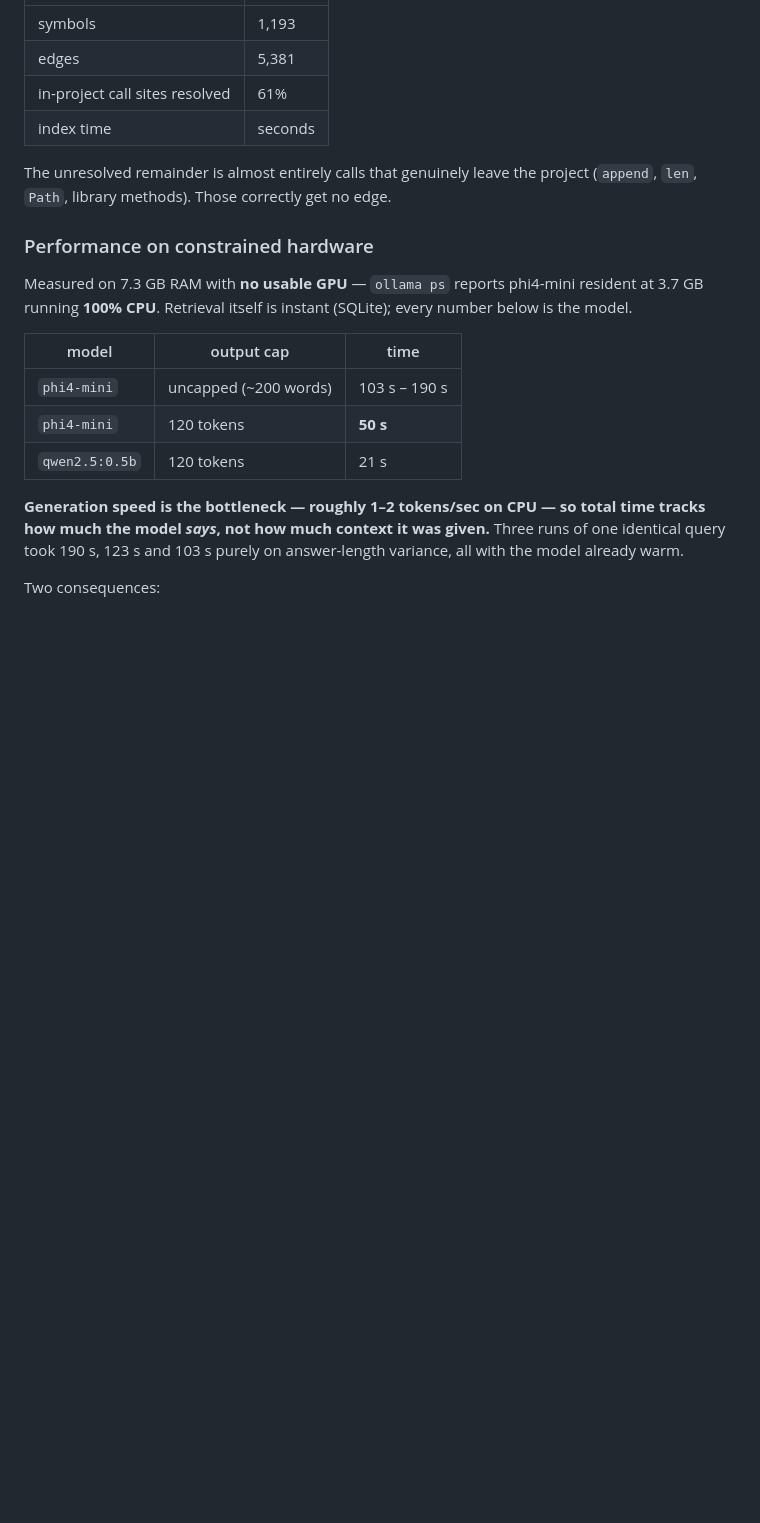
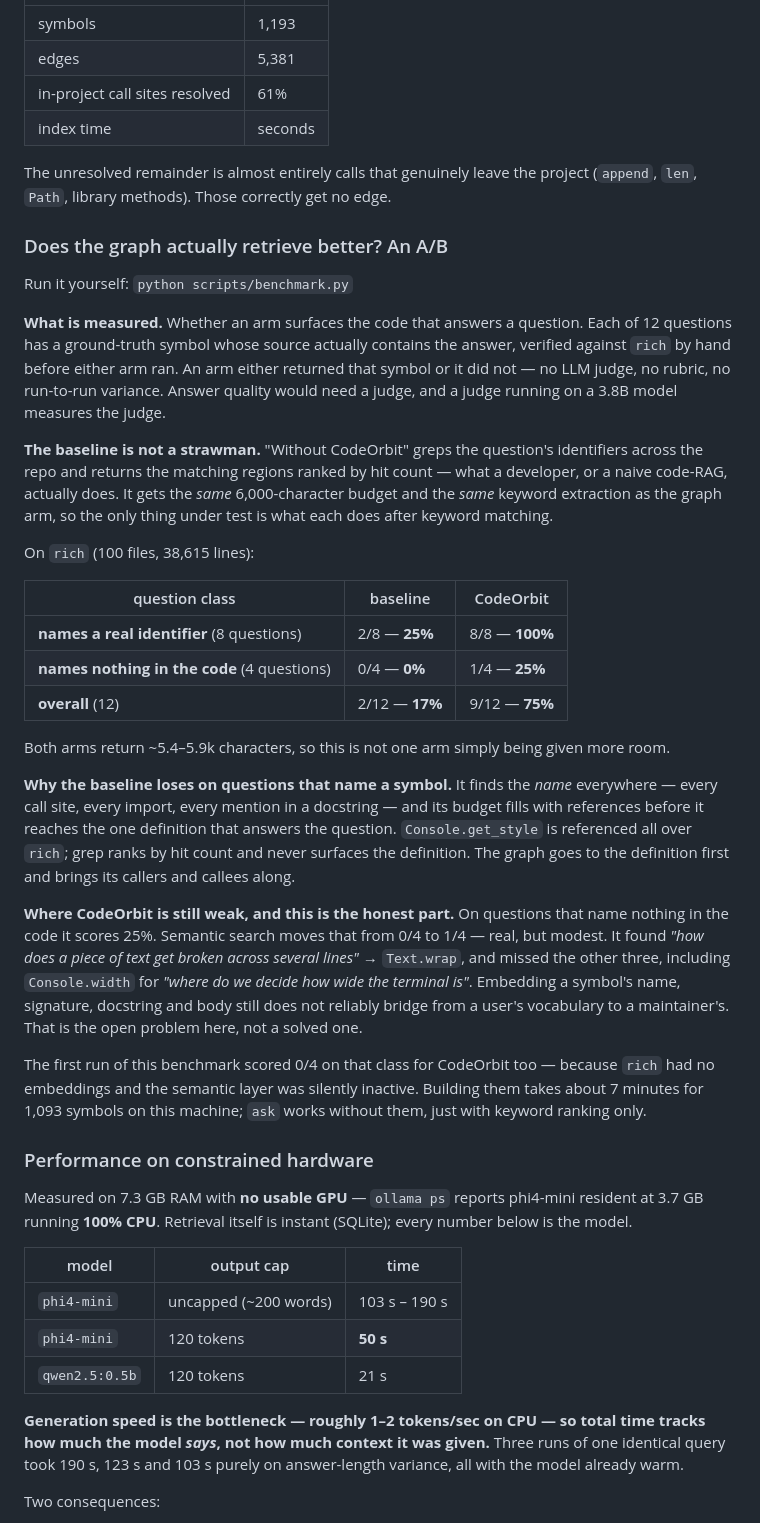
Before and after one commit to Anilll-coder/codeorbit, a Markdown page: README.md, the part around the change. Rendered like a GitHub page; blank space fills up the shorter version.

Commit message:
real_use_tested

```diff
--- a/README.md
+++ b/README.md
@@ -185,6 +185,55 @@ Indexing [`rich`](https://github.com/Textualize/rich) (100 files, 38,615 lines):
 
 The unresolved remainder is almost entirely calls that genuinely leave the
 project (`append`, `len`, `Path`, library methods). Those correctly get no edge.
+
+### Does the graph actually retrieve better? An A/B
+
+Run it yourself: `python scripts/benchmark.py`
+
+**What is measured.** Whether an arm surfaces the code that answers a question.
+Each of 12 questions has a ground-truth symbol whose source actually contains
+the answer, verified against `rich` by hand before either arm ran. An arm either
+returned that symbol or it did not — no LLM judge, no rubric, no run-to-run
+variance. Answer quality would need a judge, and a judge running on a 3.8B model
+measures the judge.
+
+**The baseline is not a strawman.** "Without CodeOrbit" greps the question's
+identifiers across the repo and returns the matching regions ranked by hit count
+— what a developer, or a naive code-RAG, actually does. It gets the *same*
+6,000-character budget and the *same* keyword extraction as the graph arm, so
+the only thing under test is what each does after keyword matching.
+
+On `rich` (100 files, 38,615 lines):
+
+| question class | baseline | CodeOrbit |
+|---|---|---|
+| **names a real identifier** (8 questions) | 2/8 — **25%** | 8/8 — **100%** |
+| **names nothing in the code** (4 questions) | 0/4 — **0%** | 1/4 — **25%** |
+| **overall** (12) | 2/12 — **17%** | 9/12 — **75%** |
+
+Both arms return ~5.4–5.9k characters, so this is not one arm simply being given
+more room.
+
+**Why the baseline loses on questions that name a symbol.** It finds the *name*
+everywhere — every call site, every import, every mention in a docstring — and
+its budget fills with references before it reaches the one definition that
+answers the question. `Console.get_style` is referenced all over `rich`; grep
+ranks by hit count and never surfaces the definition. The graph goes to the
+definition first and brings its callers and callees along.
+
+**Where CodeOrbit is still weak, and this is the honest part.** On questions that
+name nothing in the code it scores 25%. Semantic search moves that from 0/4 to
+1/4 — real, but modest. It found *"how does a piece of text get broken across
+several lines"* → `Text.wrap`, and missed the other three, including
+`Console.width` for *"where do we decide how wide the terminal is"*. Embedding a
+symbol's name, signature, docstring and body still does not reliably bridge from
+a user's vocabulary to a maintainer's. That is the open problem here, not a
+solved one.
+
+The first run of this benchmark scored 0/4 on that class for CodeOrbit too —
+because `rich` had no embeddings and the semantic layer was silently inactive.
+Building them takes about 7 minutes for 1,093 symbols on this machine; `ask`
+works without them, just with keyword ranking only.
 
 ### Performance on constrained hardware
 
```
